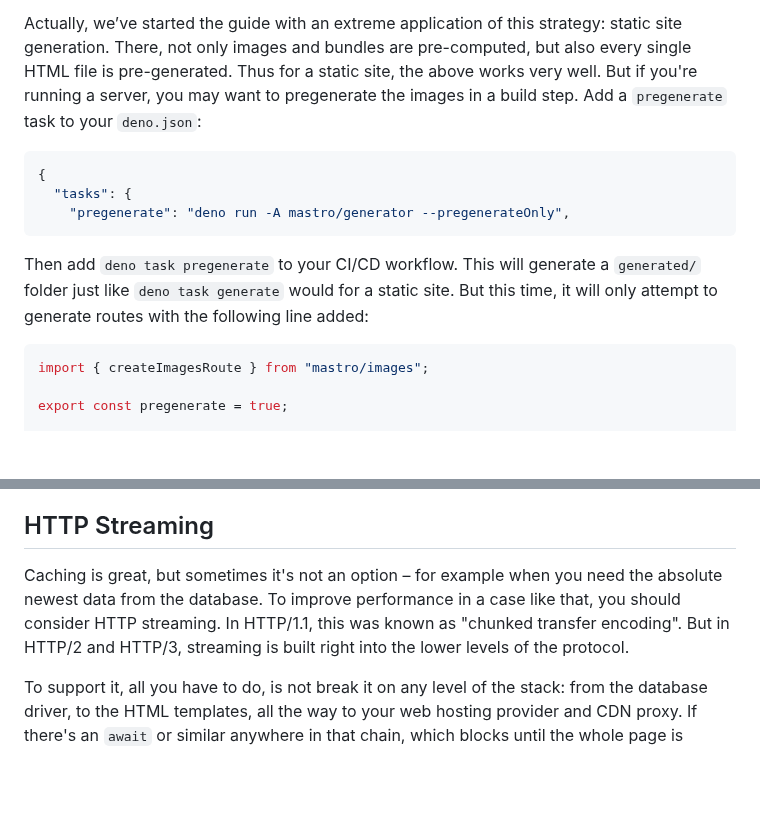
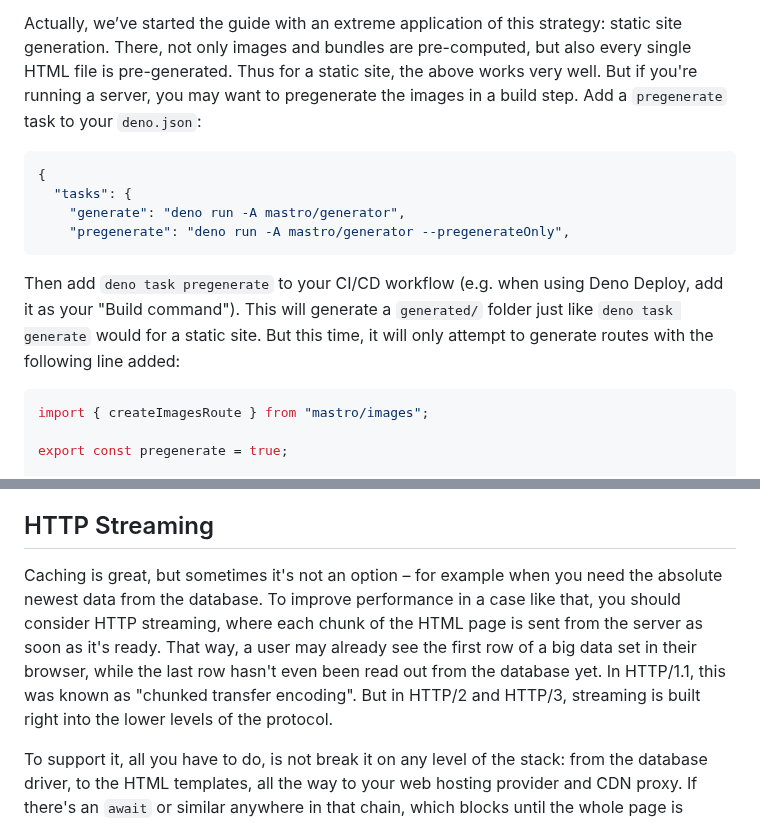
Before and after one commit to mastrojs/mastrojs.github.io, a Markdown page: data/guide/bundling-assets-caching.md, 2 parts joined by grey strips. GitHub-like rendering; blank space fills up the shorter version.

Commit message:
Text improvements

````diff
--- a/data/guide/bundling-assets-caching.md
+++ b/data/guide/bundling-assets-caching.md
@@ -106,13 +106,14 @@ Because bundling CSS and JavaScript, and transforming images, are expensive comp
 
 Actually, we’ve started the guide with an extreme application of this strategy: static site generation. There, not only images and bundles are pre-computed, but also every single HTML file is pre-generated. Thus for a static site, the above works very well. But if you're running a server, you may want to pregenerate the images in a build step. Add a `pregenerate` task to your `deno.json`:
 
-```json title=deno.json ins={3}
+```json title=deno.json ins={4}
 {
   "tasks": {
+    "generate": "deno run -A mastro/generator",
     "pregenerate": "deno run -A mastro/generator --pregenerateOnly",
 ```
 
-Then add `deno task pregenerate` to your CI/CD workflow. This will generate a `generated/` folder just like `deno task generate` would for a static site. But this time, it will only attempt to generate routes with the following line added:
+Then add `deno task pregenerate` to your CI/CD workflow (e.g. when using Deno Deploy, add it as your "Build command"). This will generate a `generated/` folder just like `deno task generate` would for a static site. But this time, it will only attempt to generate routes with the following line added:
 
 ```js title=routes/_images/[...slug].server.ts ins={3}
 import { createImagesRoute } from "mastro/images";
@@ -155,7 +156,7 @@ If you want to improve performance and reduce load on your server by leveraging
 
 ## HTTP Streaming
 
-Caching is great, but sometimes it's not an option – for example when you need the absolute newest data from the database. To improve performance in a case like that, you should consider HTTP streaming. In HTTP/1.1, this was known as "chunked transfer encoding". But in HTTP/2 and HTTP/3, streaming is built right into the lower levels of the protocol.
+Caching is great, but sometimes it's not an option – for example when you need the absolute newest data from the database. To improve performance in a case like that, you should consider HTTP streaming, where each chunk of the HTML page is sent from the server as soon as it's ready. That way, a user may already see the first row of a big data set in their browser, while the last row hasn't even been read out from the database yet. In HTTP/1.1, this was known as "chunked transfer encoding". But in HTTP/2 and HTTP/3, streaming is built right into the lower levels of the protocol.
 
 To support it, all you have to do, is not break it on any level of the stack: from the database driver, to the HTML templates, all the way to your web hosting provider and CDN proxy. If there's an `await` or similar anywhere in that chain, which blocks until the whole page is loaded, then it cannot be streamed.
 
````
Also changed, not shown: data/guide/cli-install.md (+1 -1 lines).
